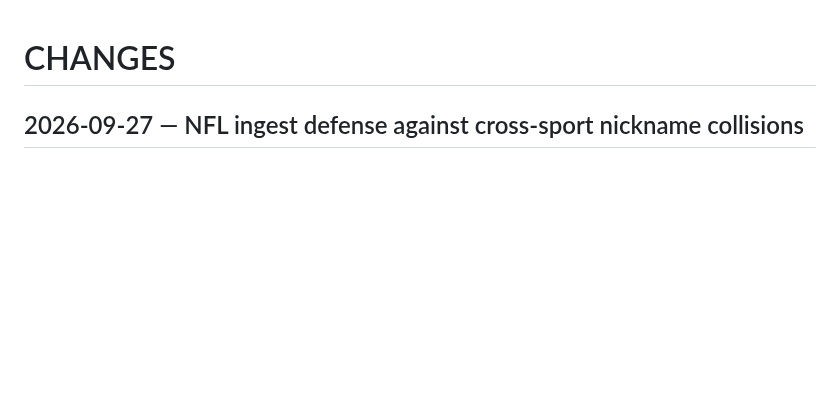
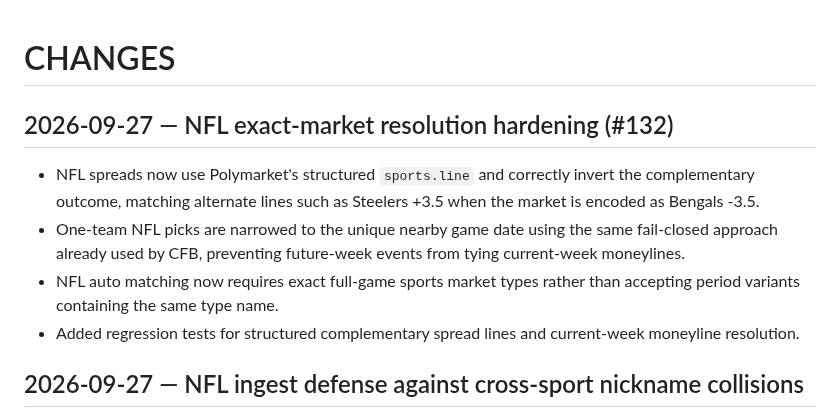
Before and after one commit to s01100011-a11y/polymarket-auto-bot, a Markdown page: CHANGES.md, the part around the change. GitHub-like rendering; blank space fills up the shorter version.

Commit message:
Document NFL market resolution hardening (#132)

```diff
--- a/CHANGES.md
+++ b/CHANGES.md
@@ -1,4 +1,12 @@
 # CHANGES
+
+## 2026-09-27 — NFL exact-market resolution hardening (#132)
+
+- NFL spreads now use Polymarket's structured `sports.line` and correctly invert the complementary outcome, matching alternate lines such as Steelers +3.5 when the market is encoded as Bengals -3.5.
+- One-team NFL picks are narrowed to the unique nearby game date using the same fail-closed approach already used by CFB, preventing future-week events from tying current-week moneylines.
+- NFL auto matching now requires exact full-game sports market types rather than accepting period variants containing the same type name.
+- Added regression tests for structured complementary spread lines and current-week moneyline resolution.
+
 
 ## 2026-09-27 — NFL ingest defense against cross-sport nickname collisions
 
```
